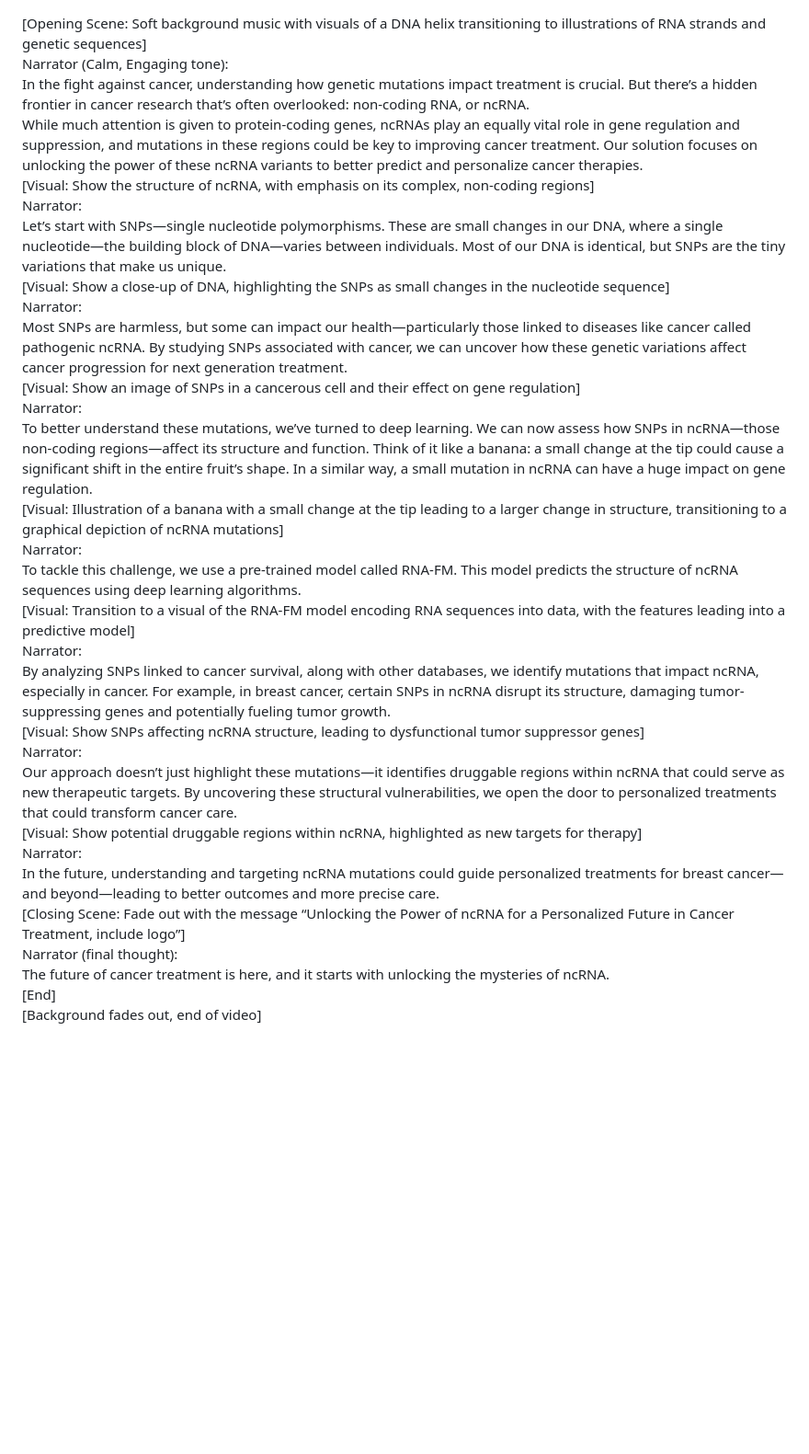
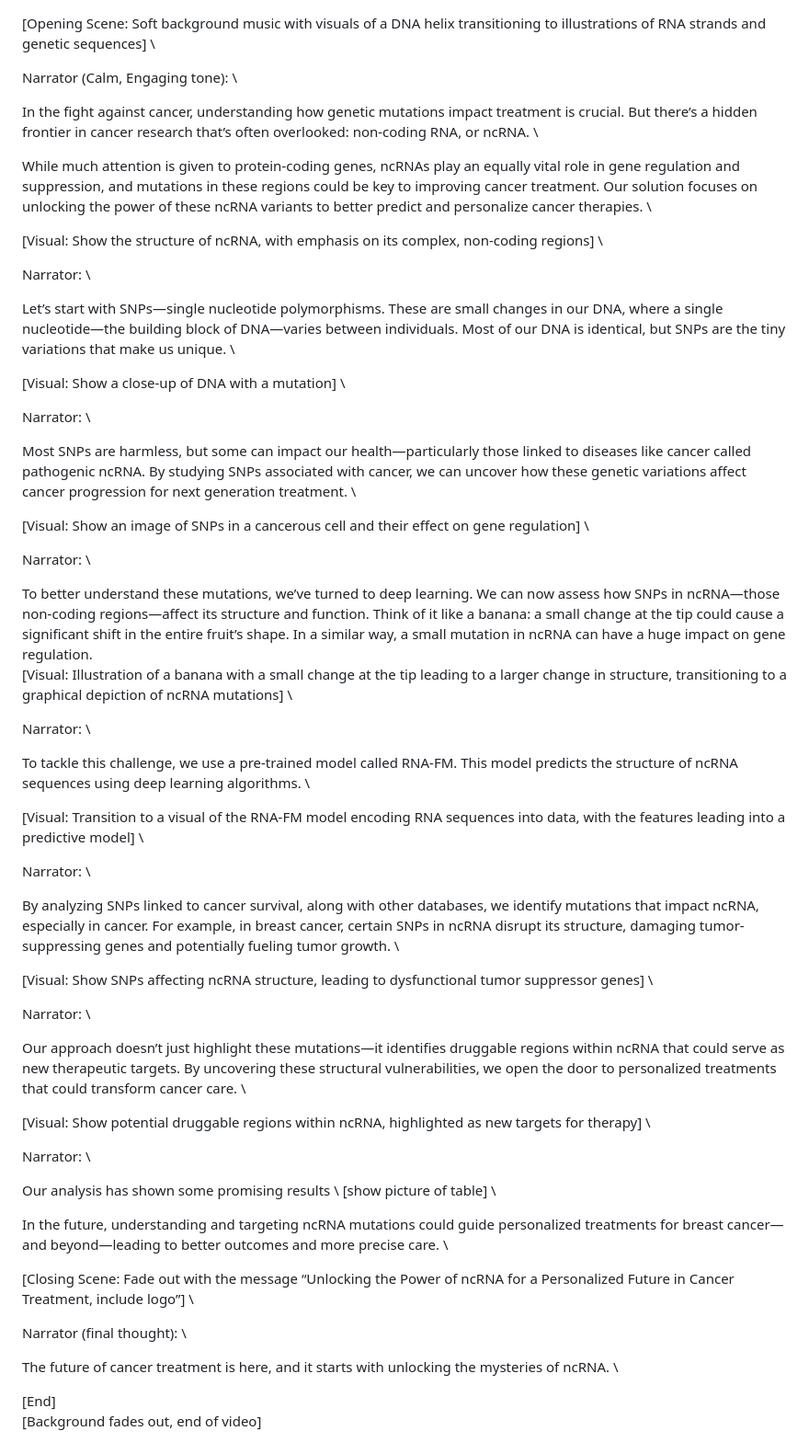
Before and after one commit to finli/RNA_mutations, a Markdown page: Movie script.md, the part around the change. Shown: that part at 92% size. Drawn GitHub-style; blank space fills up the shorter version.

```diff
--- a/Movie script.md
+++ b/Movie script.md
@@ -1,30 +1,60 @@
 [Opening Scene: Soft background music with visuals of a DNA helix transitioning to illustrations of RNA strands and genetic sequences] \
+
 Narrator (Calm, Engaging tone): \
+
 In the fight against cancer, understanding how genetic mutations impact treatment is crucial. But there’s a hidden frontier in cancer research that’s often overlooked: non-coding RNA, or ncRNA. \
+
 While much attention is given to protein-coding genes, ncRNAs play an equally vital role in gene regulation and suppression, and mutations in these regions could be key to improving cancer treatment. Our solution focuses on unlocking the power of these ncRNA variants to better predict and personalize cancer therapies. \
+
 [Visual: Show the structure of ncRNA, with emphasis on its complex, non-coding regions] \
+
 Narrator: \
+
 Let’s start with SNPs—single nucleotide polymorphisms. These are small changes in our DNA, where a single nucleotide—the building block of DNA—varies between individuals. Most of our DNA is identical, but SNPs are the tiny variations that make us unique. \
-[Visual: Show a close-up of DNA, highlighting the SNPs as small changes in the nucleotide sequence] \
+
+[Visual: Show a close-up of DNA with a mutation] \
+
 Narrator: \
+
 Most SNPs are harmless, but some can impact our health—particularly those linked to diseases like cancer called pathogenic ncRNA. By studying SNPs associated with cancer, we can uncover how these genetic variations affect cancer progression for next generation treatment. \
+
 [Visual: Show an image of SNPs in a cancerous cell and their effect on gene regulation] \
+
 Narrator: \
+
 To better understand these mutations, we’ve turned to deep learning. We can now assess how SNPs in ncRNA—those non-coding regions—affect its structure and function. Think of it like a banana: a small change at the tip could cause a significant shift in the entire fruit’s shape. In a similar way, a small mutation in ncRNA can have a huge impact on gene regulation. \
 [Visual: Illustration of a banana with a small change at the tip leading to a larger change in structure, transitioning to a graphical depiction of ncRNA mutations] \
+
 Narrator: \
+
 To tackle this challenge, we use a pre-trained model called RNA-FM. This model predicts the structure of ncRNA sequences using deep learning algorithms. \
+
 [Visual: Transition to a visual of the RNA-FM model encoding RNA sequences into data, with the features leading into a predictive model] \
+
 Narrator: \
+
 By analyzing SNPs linked to cancer survival, along with other databases, we identify mutations that impact ncRNA, especially in cancer. For example, in breast cancer, certain SNPs in ncRNA disrupt its structure, damaging tumor-suppressing genes and potentially fueling tumor growth. \
+
 [Visual: Show SNPs affecting ncRNA structure, leading to dysfunctional tumor suppressor genes] \
+
 Narrator: \
+
 Our approach doesn’t just highlight these mutations—it identifies druggable regions within ncRNA that could serve as new therapeutic targets. By uncovering these structural vulnerabilities, we open the door to personalized treatments that could transform cancer care. \
+
 [Visual: Show potential druggable regions within ncRNA, highlighted as new targets for therapy] \
+
 Narrator: \
+
+Our analysis has shown some promising results \
+[show picture of table] \
+
 In the future, understanding and targeting ncRNA mutations could guide personalized treatments for breast cancer—and beyond—leading to better outcomes and more precise care. \
+
 [Closing Scene: Fade out with the message “Unlocking the Power of ncRNA for a Personalized Future in Cancer Treatment, include logo”] \
+
 Narrator (final thought): \
+
 The future of cancer treatment is here, and it starts with unlocking the mysteries of ncRNA. \
+
 [End] \
 [Background fades out, end of video]
```
